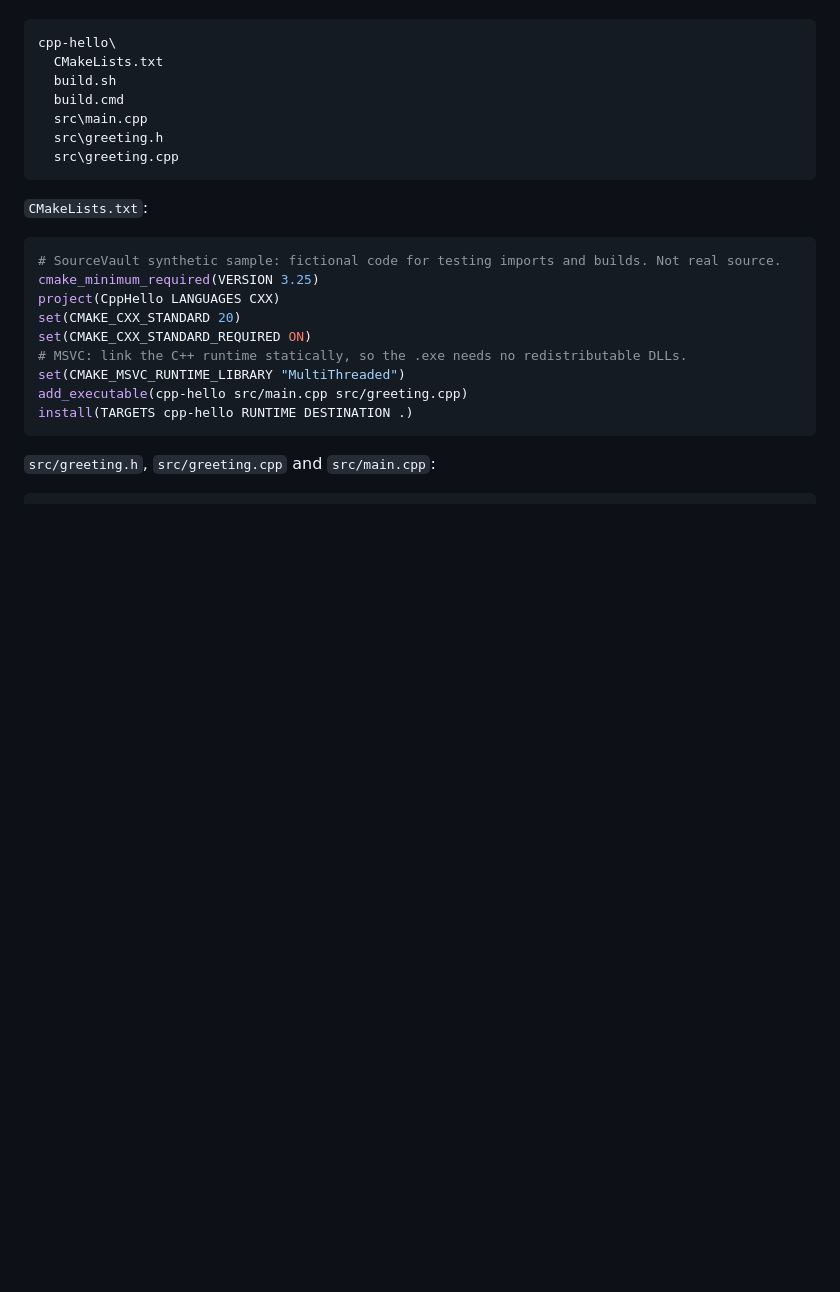
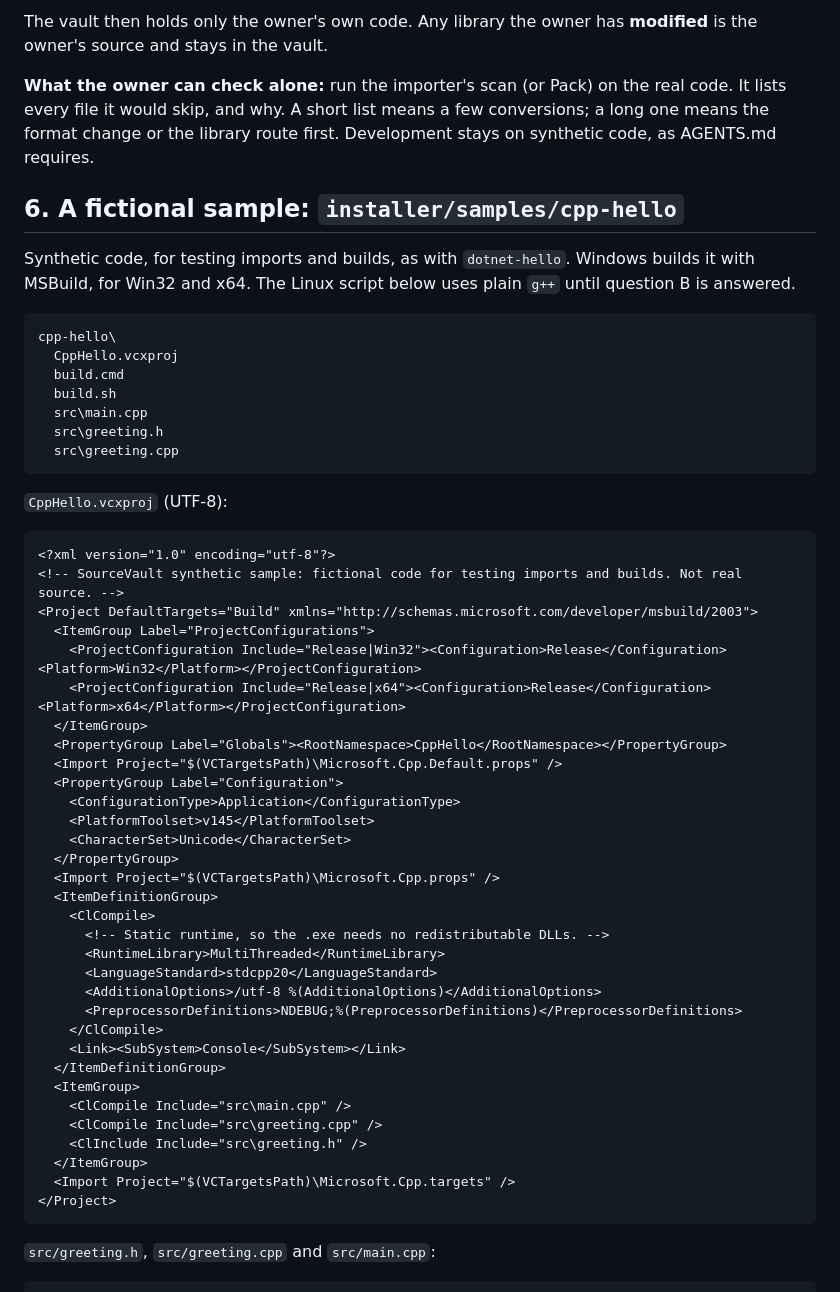
Before and after one commit to jessiepullaro414/sourcevault, a Markdown page: docs/cpp-build-design.md, the part around one of its changes. Drawn GitHub-style; blank space fills up the shorter version.

````diff
--- a/docs/cpp-build-design.md
+++ b/docs/cpp-build-design.md
@@ -113,25 +185,55 @@ Synthetic code, for testing imports and builds, as with `dotnet-hello`. It uses
+The vault then holds only the owner's own code. Any library the owner has **modified** is the owner's source and stays in the vault.
+
+**What the owner can check alone:** run the importer's scan (or Pack) on the real code. It lists every file it would skip, and why. A short list means a few conversions; a long one means the format change or the library route first. Development stays on synthetic code, as AGENTS.md requires.
+
+## 6. A fictional sample: `installer/samples/cpp-hello`
+
+Synthetic code, for testing imports and builds, as with `dotnet-hello`. Windows builds it with MSBuild, for Win32 and x64. The Linux script below uses plain `g++` until question B is answered.
 
 ```
 cpp-hello\
-  CMakeLists.txt
+  CppHello.vcxproj
+  build.cmd
   build.sh
-  build.cmd
   src\main.cpp
   src\greeting.h
   src\greeting.cpp
 ```
 
-`CMakeLists.txt`:
-```cmake
-# SourceVault synthetic sample: fictional code for testing imports and builds. Not real source.
-cmake_minimum_required(VERSION 3.25)
-project(CppHello LANGUAGES CXX)
-set(CMAKE_CXX_STANDARD 20)
-set(CMAKE_CXX_STANDARD_REQUIRED ON)
-# MSVC: link the C++ runtime statically, so the .exe needs no redistributable DLLs.
-set(CMAKE_MSVC_RUNTIME_LIBRARY "MultiThreaded")
-add_executable(cpp-hello src/main.cpp src/greeting.cpp)
-install(TARGETS cpp-hello RUNTIME DESTINATION .)
+`CppHello.vcxproj` (UTF-8):
+```xml
+<?xml version="1.0" encoding="utf-8"?>
+<!-- SourceVault synthetic sample: fictional code for testing imports and builds. Not real source. -->
+<Project DefaultTargets="Build" xmlns="http://schemas.microsoft.com/developer/msbuild/2003">
+  <ItemGroup Label="ProjectConfigurations">
+    <ProjectConfiguration Include="Release|Win32"><Configuration>Release</Configuration><Platform>Win32</Platform></ProjectConfiguration>
+    <ProjectConfiguration Include="Release|x64"><Configuration>Release</Configuration><Platform>x64</Platform></ProjectConfiguration>
+  </ItemGroup>
+  <PropertyGroup Label="Globals"><RootNamespace>CppHello</RootNamespace></PropertyGroup>
+  <Import Project="$(VCTargetsPath)\Microsoft.Cpp.Default.props" />
+  <PropertyGroup Label="Configuration">
+    <ConfigurationType>Application</ConfigurationType>
+    <PlatformToolset>v145</PlatformToolset>
+    <CharacterSet>Unicode</CharacterSet>
+  </PropertyGroup>
+  <Import Project="$(VCTargetsPath)\Microsoft.Cpp.props" />
+  <ItemDefinitionGroup>
+    <ClCompile>
+      <!-- Static runtime, so the .exe needs no redistributable DLLs. -->
+      <RuntimeLibrary>MultiThreaded</RuntimeLibrary>
+      <LanguageStandard>stdcpp20</LanguageStandard>
+      <AdditionalOptions>/utf-8 %(AdditionalOptions)</AdditionalOptions>
+      <PreprocessorDefinitions>NDEBUG;%(PreprocessorDefinitions)</PreprocessorDefinitions>
+    </ClCompile>
+    <Link><SubSystem>Console</SubSystem></Link>
+  </ItemDefinitionGroup>
+  <ItemGroup>
+    <ClCompile Include="src\main.cpp" />
+    <ClCompile Include="src\greeting.cpp" />
+    <ClInclude Include="src\greeting.h" />
+  </ItemGroup>
+  <Import Project="$(VCTargetsPath)\Microsoft.Cpp.targets" />
+</Project>
 ```
 
 `src/greeting.h`, `src/greeting.cpp` and `src/main.cpp`:
````
Also changed, not shown: other parts of docs/cpp-build-design.md (+164 -98 lines), docs/next-tasks.md (+1 -1 lines).
